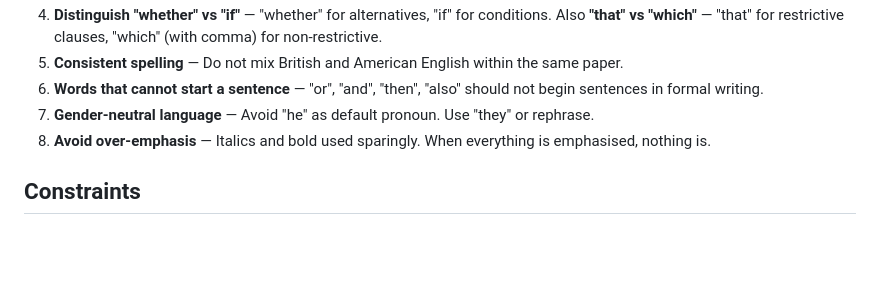
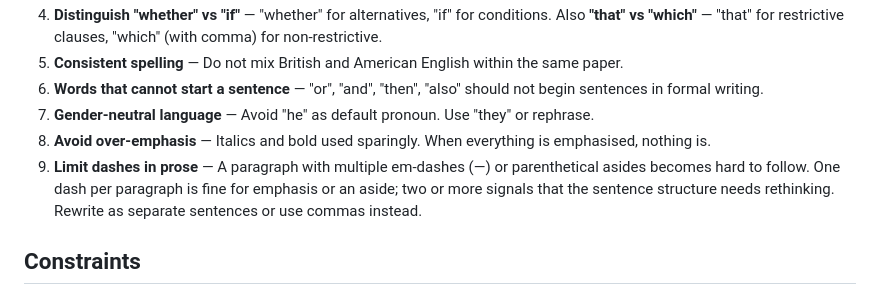
Before and after one commit to Si1w/se-research-skills, a Markdown page: mh-writing/SKILL.md, the part around the change. GitHub-like rendering; blank space fills up the shorter version.

Commit message:
mh-writing: add grammar rule for limiting dashes in prose
- Add rule #9 "Limit dashes in prose" to Grammar Rules section
- One em-dash per paragraph max; more signals need to restructure sentences

```diff
--- a/mh-writing/SKILL.md
+++ b/mh-writing/SKILL.md
@@ -167,6 +167,7 @@ If the user asks for revisions (or if the review reveals issues that benefit fro
 6. **Words that cannot start a sentence** — "or", "and", "then", "also" should not begin sentences in formal writing.
 7. **Gender-neutral language** — Avoid "he" as default pronoun. Use "they" or rephrase.
 8. **Avoid over-emphasis** — Italics and bold used sparingly. When everything is emphasised, nothing is.
+9. **Limit dashes in prose** — A paragraph with multiple em-dashes (—) or parenthetical asides becomes hard to follow. One dash per paragraph is fine for emphasis or an aside; two or more signals that the sentence structure needs rethinking. Rewrite as separate sentences or use commas instead.
 
 ## Constraints
 
```
